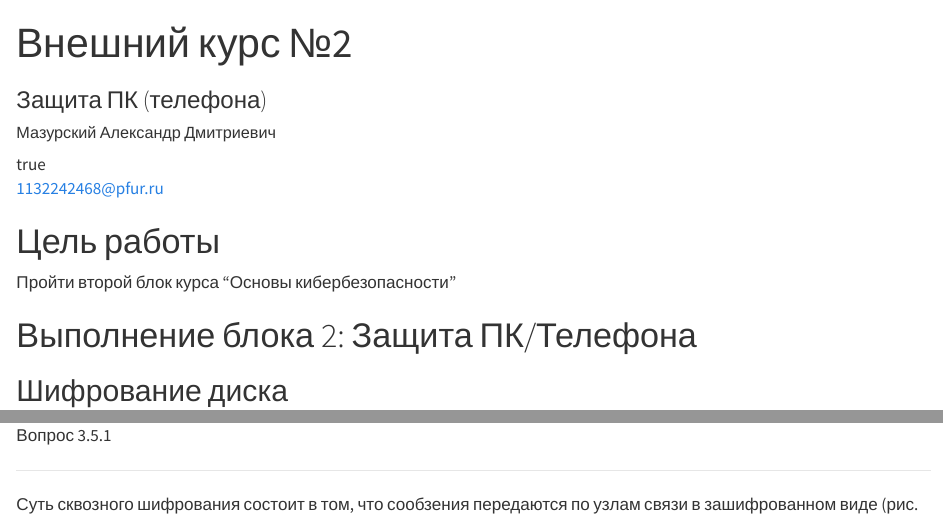
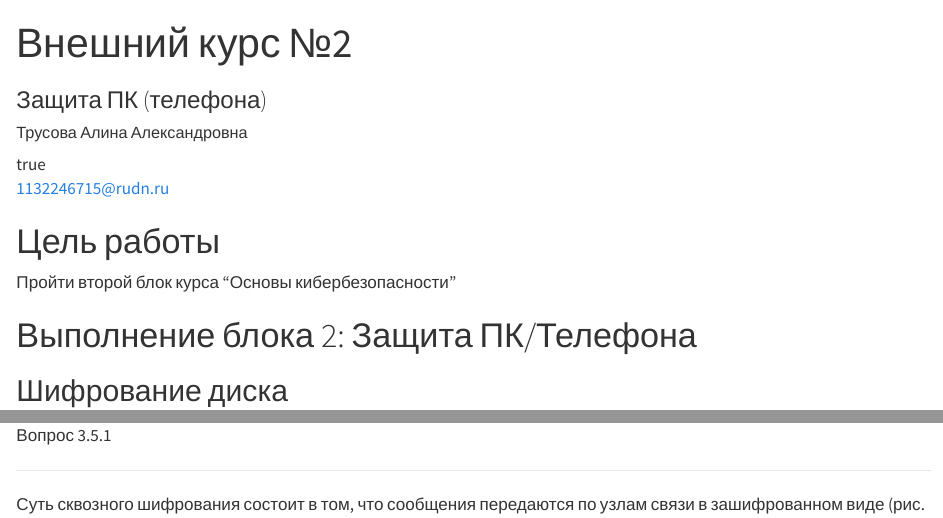
Before and after one commit to alas-aline/infosec, a Quarto document (external-course/external-course/stage2/presentation/stage2-pres.qmd): the page in a window 1100 px wide, from its top, and a second part further down, joined at a grey line. Rendered offline with R 4.5, knitr and Pandoc in place of Quarto, with nearby package versions.

Commit message:
Update author details and fix typos in presentation

```diff
--- a/external-course/external-course/stage2/presentation/stage2-pres.qmd
+++ b/external-course/external-course/stage2/presentation/stage2-pres.qmd
@@ -1,9 +1,9 @@
 ---
 ## Author
 author:
-  name: Мазурский Александр Дмитриевич
-  degrees: студент НКАбд-02-24
-  email: 1132242468@pfur.ru
+  name: Трусова Алина Александровна
+  degrees: студент НКАбд-04-24
+  email: 1132246715@rudn.ru
   affiliation:
     - name: Российский университет дружбы народов
       country: Российская Федерация
@@ -104,7 +104,7 @@ license: "CC BY"
 ![Вопрос 3.5.1](../report/image/14.PNG){#fig:014 width=70%}
 
 ***
-Суть сквозного шифрования состоит в том, что сообзения передаются по узлам связи в зашифрованном виде (рис. [-@fig:015]).
+Суть сквозного шифрования состоит в том, что сообщения передаются по узлам связи в зашифрованном виде (рис. [-@fig:015]).
 
 ![Вопрос 3.5.2](../report/image/15.PNG){#fig:015 width=70%}
 
```
Also changed, not shown: external-course/external-course/stage2/presentation/stage2-pres.qmd (2 more changed lines).
